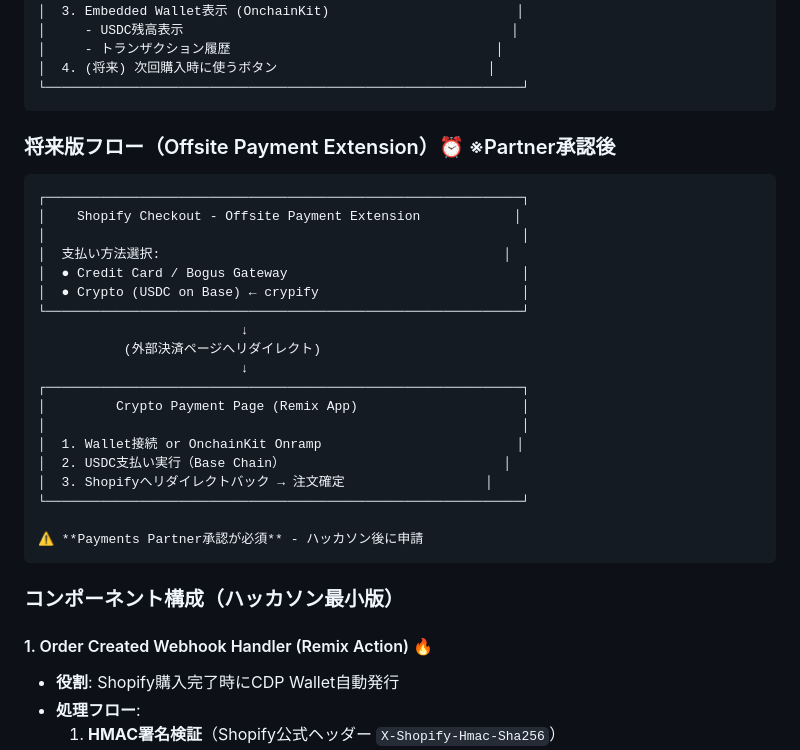
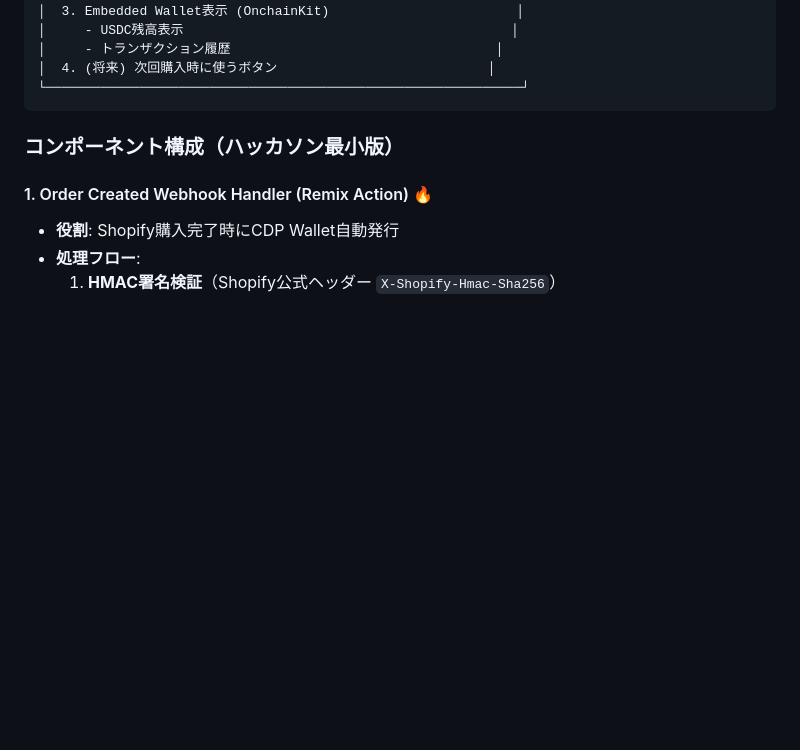
Before and after one commit to rtree/crypify, a Markdown page: specs/PROJECT_OVERVIEW.md, the part around the change. Rendered like a GitHub page; blank space fills up the shorter version.

Commit message:
pivoting

````diff
--- a/specs/PROJECT_OVERVIEW.md
+++ b/specs/PROJECT_OVERVIEW.md
@@ -72,30 +72,6 @@
 │     - トランザクション履歴                                  │
 │  4. (将来) 次回購入時に使うボタン                           │
 └─────────────────────────────────────────────────────────────┘
-```
-
-### 将来版フロー（Offsite Payment Extension）⏰ ※Partner承認後
-
-```
-┌─────────────────────────────────────────────────────────────┐
-│    Shopify Checkout - Offsite Payment Extension            │
-│                                                             │
-│  支払い方法選択:                                            │
-│  ● Credit Card / Bogus Gateway                              │
-│  ● Crypto (USDC on Base) ← crypify                          │
-└─────────────────────────────────────────────────────────────┘
-                          ↓
-           (外部決済ページへリダイレクト)
-                          ↓
-┌─────────────────────────────────────────────────────────────┐
-│         Crypto Payment Page (Remix App)                     │
-│                                                             │
-│  1. Wallet接続 or OnchainKit Onramp                         │
-│  2. USDC支払い実行（Base Chain）                            │
-│  3. Shopifyへリダイレクトバック → 注文確定                  │
-└─────────────────────────────────────────────────────────────┘
-
-⚠️ **Payments Partner承認が必須** - ハッカソン後に申請
 ```
 
 ### コンポーネント構成（ハッカソン最小版）
````
